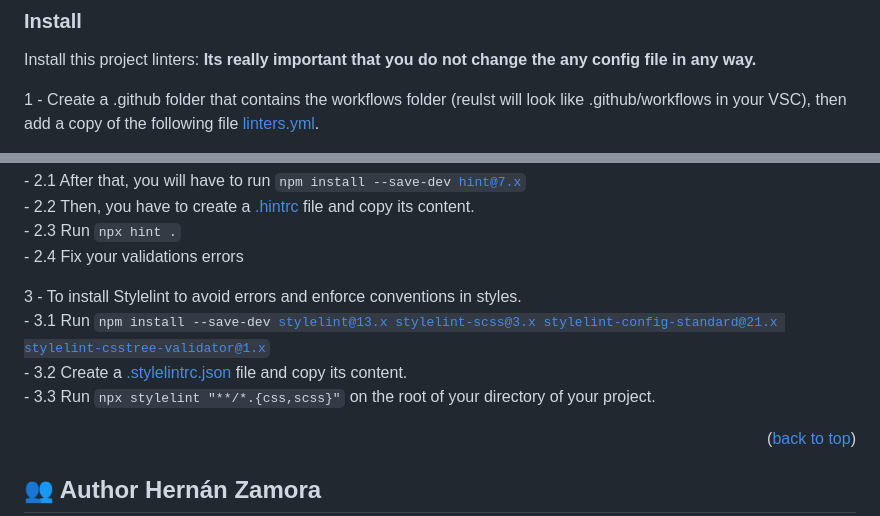
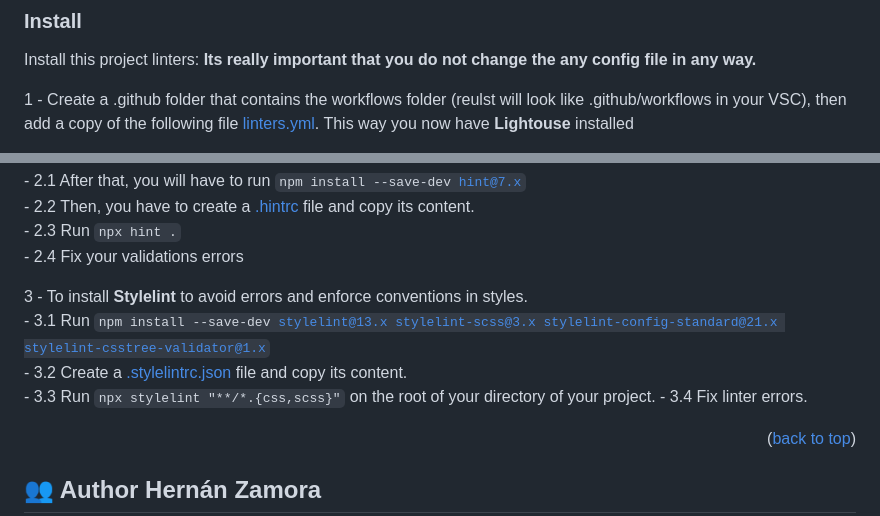
Before and after one commit to hernandanielzamora/Hello-Microverse, a Markdown page: README.md, 2 parts joined by grey strips. Drawn GitHub-style.

```diff
--- a/README.md
+++ b/README.md
@@ -91,5 +91,5 @@ In order to run this project you need:
 Install this project linters:
 <b>Its really important that you do not change the any config file in any way.</b>
 
-  1 - Create a .github folder that contains the workflows folder (reulst will look like .github/workflows in your VSC), then add a copy of the following file <a href="https://github.com/microverseinc/linters-config/blob/master/html-css/.github/workflows/linters.yml" target="_blank">linters.yml</a>.
+  1 - Create a .github folder that contains the workflows folder (reulst will look like .github/workflows in your VSC), then add a copy of the following file <a href="https://github.com/microverseinc/linters-config/blob/master/html-css/.github/workflows/linters.yml" target="_blank">linters.yml</a>. This way you now have <b>Lightouse</b> installed
 
@@ -99,10 +99,11 @@ Install this project linters:
       - 2.3 Run <code>npx hint .</code> <br></br>
       - 2.4 Fix your validations errors <br></br>
 
-  3 - To install Stylelint to avoid errors and enforce conventions in styles. <br></br>
+  3 - To install <b>Stylelint</b> to avoid errors and enforce conventions in styles. <br></br>
       - 3.1 Run <code>npm install --save-dev stylelint@13.x stylelint-scss@3.x stylelint-config-standard@21.x stylelint-csstree-validator@1.x</code> <br></br>
       - 3.2 Create a <a href="https://github.com/microverseinc/linters-config/blob/master/html-css/.stylelintrc.json" target="_blank">.stylelintrc.json</a> file and copy its content. <br></br>
       - 3.3 Run <code>npx stylelint "**/*.{css,scss}"</code> on the root of your directory of your project.
+      - 3.4 Fix linter errors.
 
 <p align="right">(<a href="#readme-top">back to top</a>)</p>
 
```
Also changed, not shown: other parts of README.md (+1 -1 lines).
